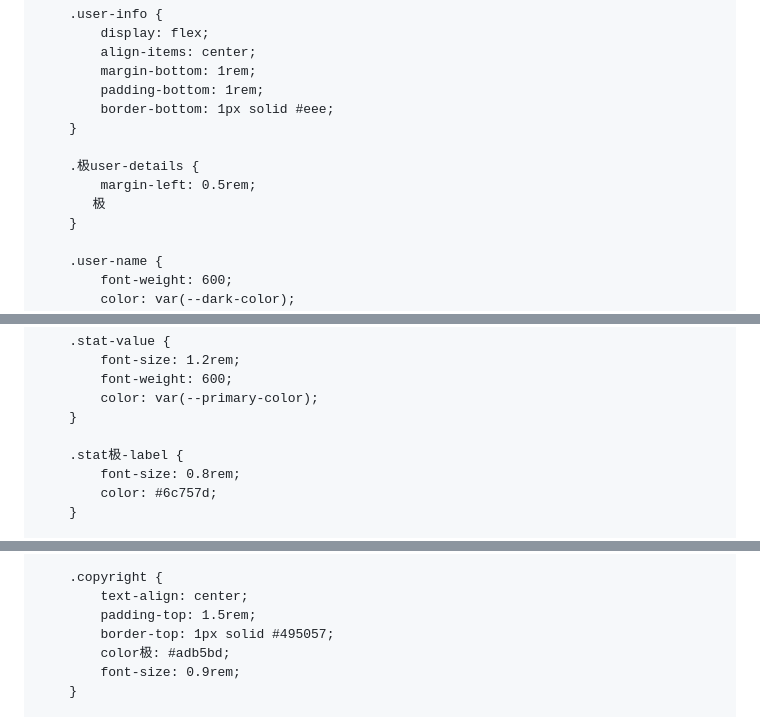
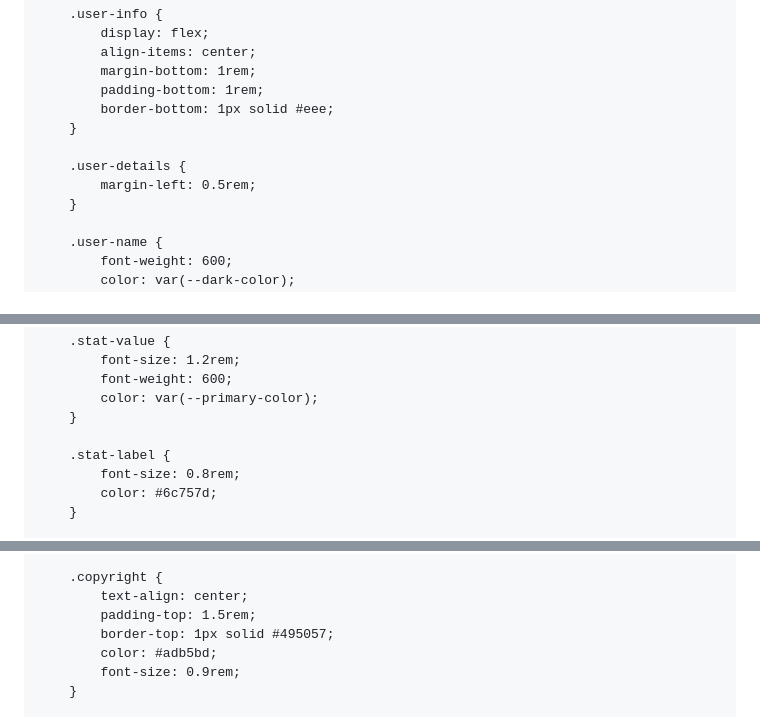
Before and after one commit to AyoubElouardy/Practicaejercicios-Matem-ticas, a Markdown page: README.md, 3 parts joined by grey strips. GitHub-like rendering.

```diff
--- a/README.md
+++ b/README.md
@@ -543,9 +543,8 @@
             border-bottom: 1px solid #eee;
         }
 
-        .极user-details {
+        .user-details {
             margin-left: 0.5rem;
-           极
         }
 
         .user-name {
@@ -574,7 +573,7 @@
             color: var(--primary-color);
         }
 
-        .stat极-label {
+        .stat-label {
             font-size: 0.8rem;
             color: #6c757d;
         }
@@ -619,7 +618,7 @@
             text-align: center;
             padding-top: 1.5rem;
             border-top: 1px solid #495057;
-            color极: #adb5bd;
+            color: #adb5bd;
             font-size: 0.9rem;
         }
 
```
Also changed, not shown: other parts of README.md (+52 -52 lines).
